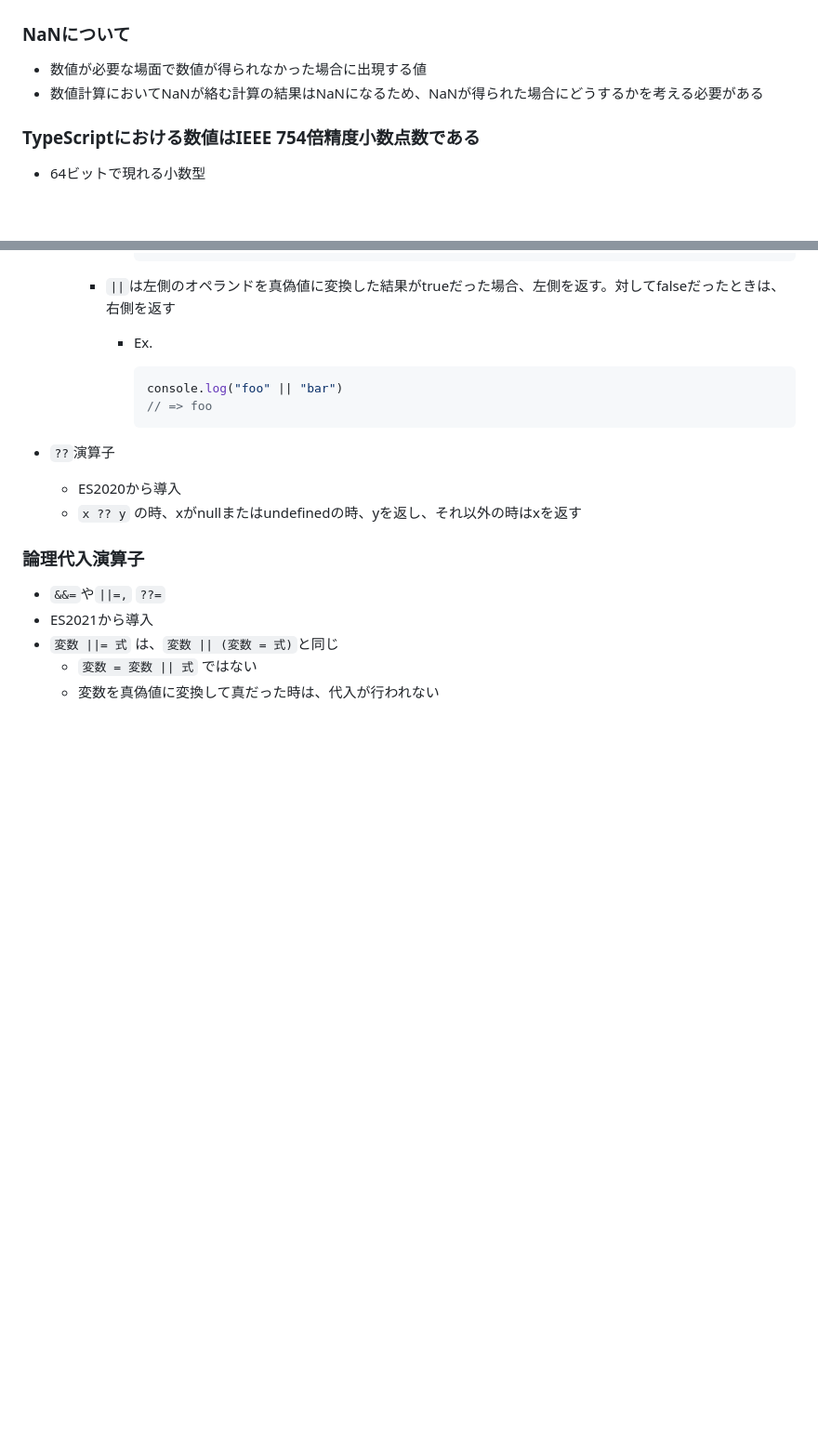
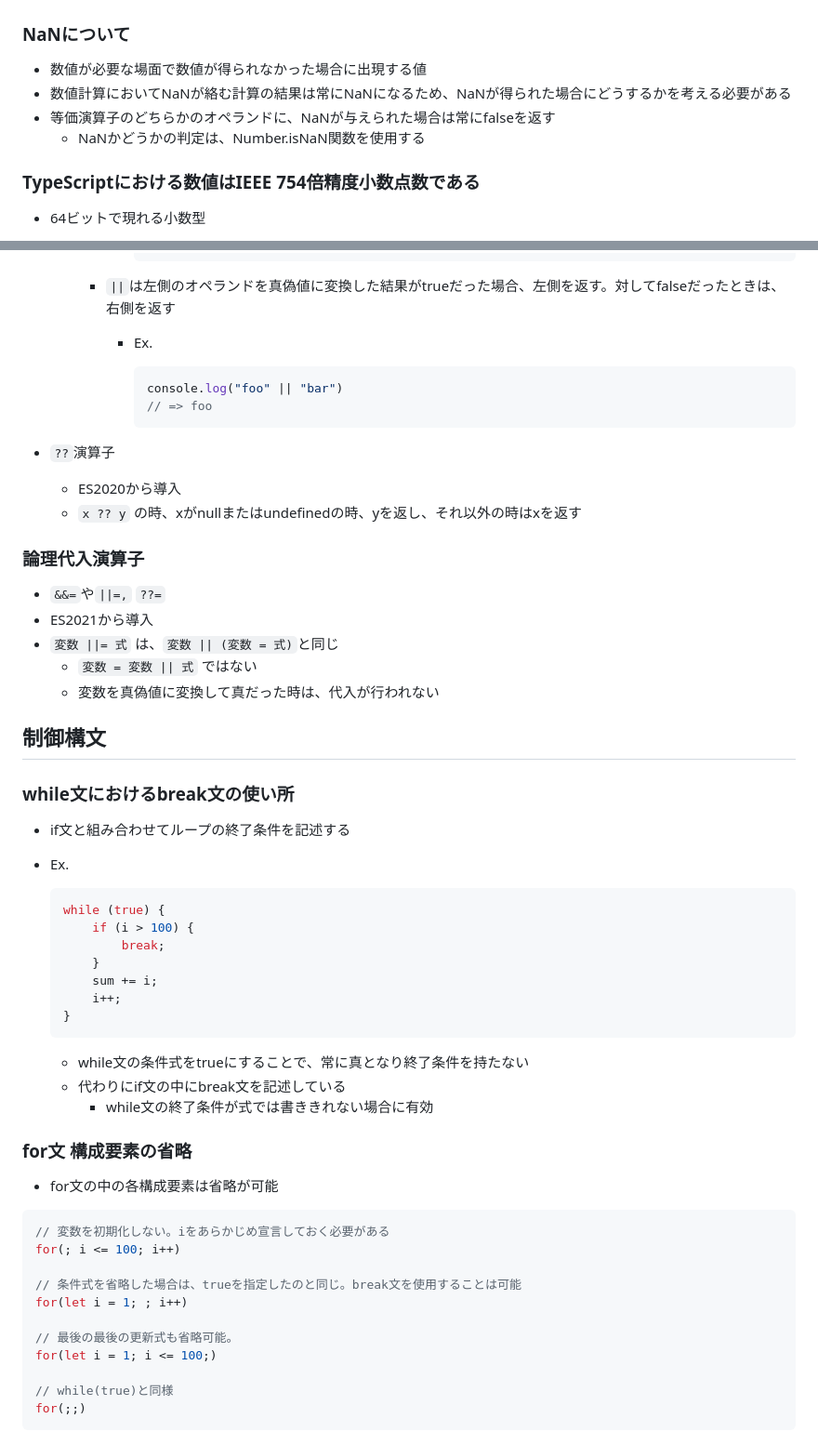
Before and after one commit to Ryutaro-horiuchi/self-development, a Markdown page: typescript/プロを目指す人のためのTypeScript入門 安全なコードの書き方から高度な型の使い方まで (Software Design plus)/第2章 基本的な文法・基本的な型.md, 2 parts joined by grey strips. Shown: that part at 93% size. GitHub-like rendering; blank space fills up the shorter version.

Commit message:
プロを目指す人のためのTypeScript入門 6日目朝

````diff
--- a/typescript/プロを目指す人のためのTypeScript入門 安全なコードの書き方から高度な型の使い方まで (Software Design plus)/第2章 基本的な文法・基本的な型.md
+++ b/typescript/プロを目指す人のためのTypeScript入門 安全なコードの書き方から高度な型の使い方まで (Software Design plus)/第2章 基本的な文法・基本的な型.md
@@ -42,7 +42,9 @@ const greeting: string = "Hello";
 ### NaNについて
 
 - 数値が必要な場面で数値が得られなかった場合に出現する値
-- 数値計算においてNaNが絡む計算の結果はNaNになるため、NaNが得られた場合にどうするかを考える必要がある
+- 数値計算においてNaNが絡む計算の結果は常にNaNになるため、NaNが得られた場合にどうするかを考える必要がある
+- 等価演算子のどちらかのオペランドに、NaNが与えられた場合は常にfalseを返す
+    - NaNかどうかの判定は、Number.isNaN関数を使用する
 
 ### TypeScriptにおける数値はIEEE 754倍精度小数点数である
 
@@ -181,3 +183,42 @@ const u: undefined = undefined
 - `変数 ||= 式` は、`変数 || (変数 = 式)`と同じ
     - `変数 = 変数 || 式` ではない
     - 変数を真偽値に変換して真だった時は、代入が行われない
+
+## 制御構文
+
+### while文におけるbreak文の使い所
+
+- if文と組み合わせてループの終了条件を記述する
+- Ex.
+
+    ```bash
+    while (true) {
+    	if (i > 100) {
+    		break;
+    	}
+    	sum += i;
+    	i++;
+    }
+    ```
+
+    - while文の条件式をtrueにすることで、常に真となり終了条件を持たない
+    - 代わりにif文の中にbreak文を記述している
+        - while文の終了条件が式では書ききれない場合に有効
+
+### for文 構成要素の省略
+
+- for文の中の各構成要素は省略が可能
+
+```tsx
+// 変数を初期化しない。iをあらかじめ宣言しておく必要がある
+for(; i <= 100; i++)
+
+// 条件式を省略した場合は、trueを指定したのと同じ。break文を使用することは可能
+for(let i = 1; ; i++)
+
+// 最後の最後の更新式も省略可能。
+for(let i = 1; i <= 100;)
+
+// while(true)と同様
+for(;;)
+```
````
